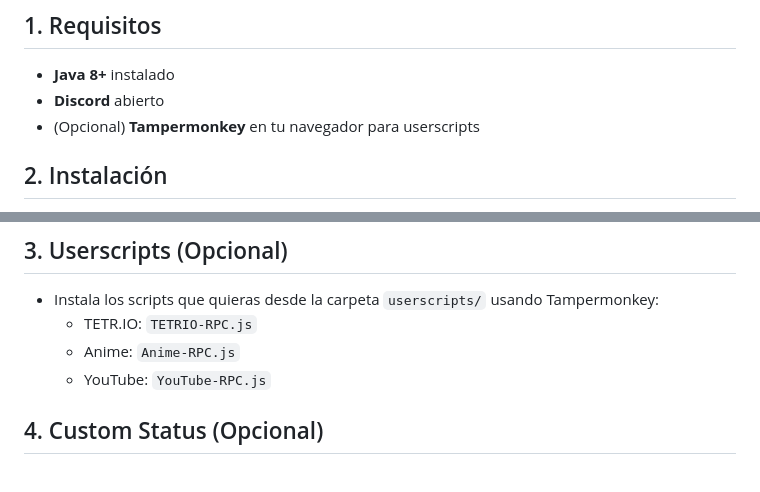
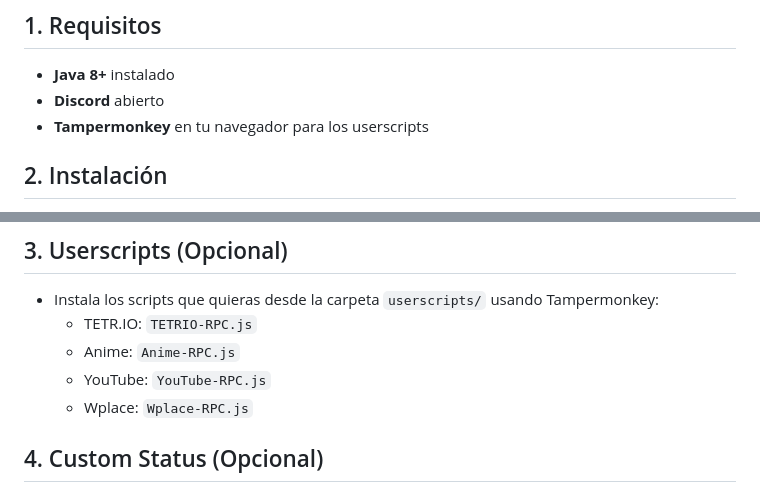
Before and after one commit to ema28pro/Multiple-Rich-Presence-Custom, a Markdown page: INICIO-RAPIDO.md, 2 parts joined by grey strips. GitHub-like rendering.

```diff
--- a/INICIO-RAPIDO.md
+++ b/INICIO-RAPIDO.md
@@ -5,7 +5,7 @@
 ## 1. Requisitos
 - **Java 8+** instalado
 - **Discord** abierto
-- (Opcional) **Tampermonkey** en tu navegador para userscripts
+- **Tampermonkey** en tu navegador para los userscripts
 
 ## 2. Instalación
 1. Descarga el ZIP desde la [rama release](https://github.com/ema28pro/Multiple-Rich-Presence-Custom/archive/refs/heads/release.zip)
@@ -17,6 +17,7 @@
   - TETR.IO: `TETRIO-RPC.js`
   - Anime: `Anime-RPC.js`
   - YouTube: `YouTube-RPC.js`
+  - Wplace: `Wplace-RPC.js`
 
 ## 4. Custom Status (Opcional)
 - Haz clic derecho en el icono de la bandeja → Custom Status
```
Also changed, not shown: README-EN.md (+10 -4 lines), README.md (+10 -4 lines), img/Wplace.png (added), 5 other files.
